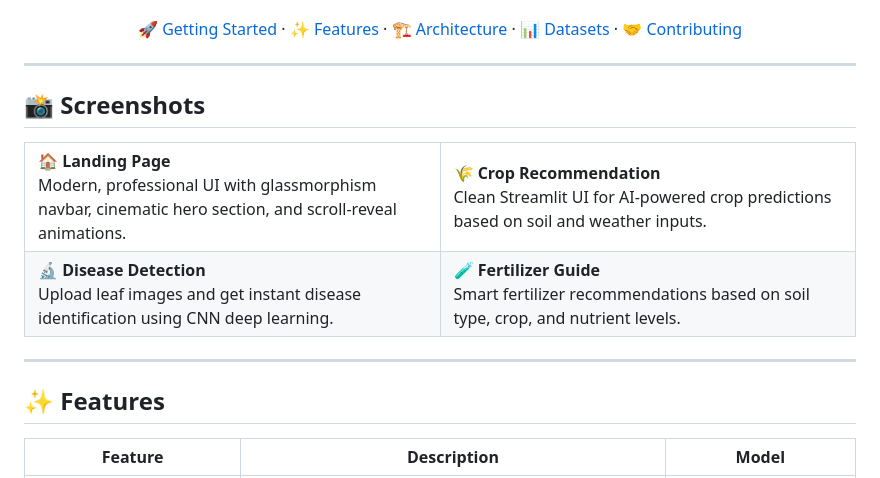
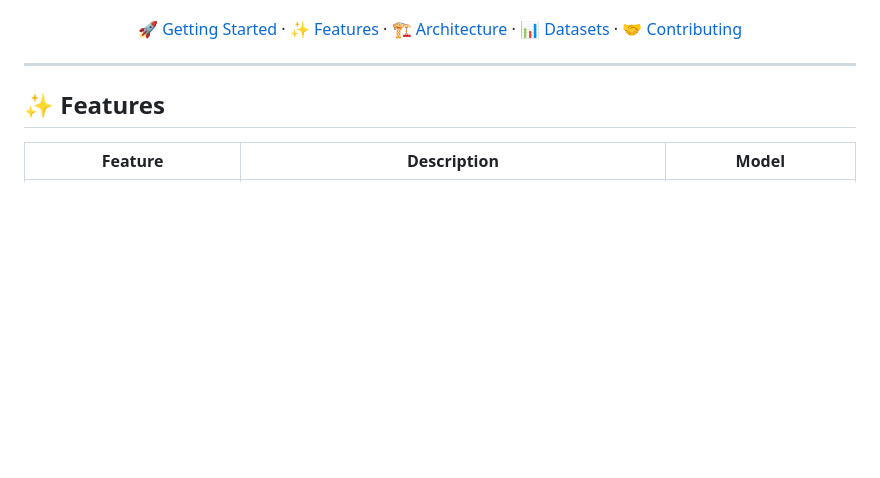
Before and after one commit to Nsanjayboruds/smart-agriculture-model, a Markdown page: README.md, the part around the change. Rendered like a GitHub page; blank space fills up the shorter version.

```diff
--- a/README.md
+++ b/README.md
@@ -19,32 +19,7 @@
 
 ---
 
-## 📸 Screenshots
 
-<table>
-  <tr>
-    <td width="50%">
-      <strong>🏠 Landing Page</strong><br/>
-      Modern, professional UI with glassmorphism navbar, cinematic hero section, and scroll-reveal animations.
-    </td>
-    <td width="50%">
-      <strong>🌾 Crop Recommendation</strong><br/>
-      Clean Streamlit UI for AI-powered crop predictions based on soil and weather inputs.
-    </td>
-  </tr>
-  <tr>
-    <td width="50%">
-      <strong>🔬 Disease Detection</strong><br/>
-      Upload leaf images and get instant disease identification using CNN deep learning.
-    </td>
-    <td width="50%">
-      <strong>🧪 Fertilizer Guide</strong><br/>
-      Smart fertilizer recommendations based on soil type, crop, and nutrient levels.
-    </td>
-  </tr>
-</table>
-
----
 
 ## ✨ Features
 
```
